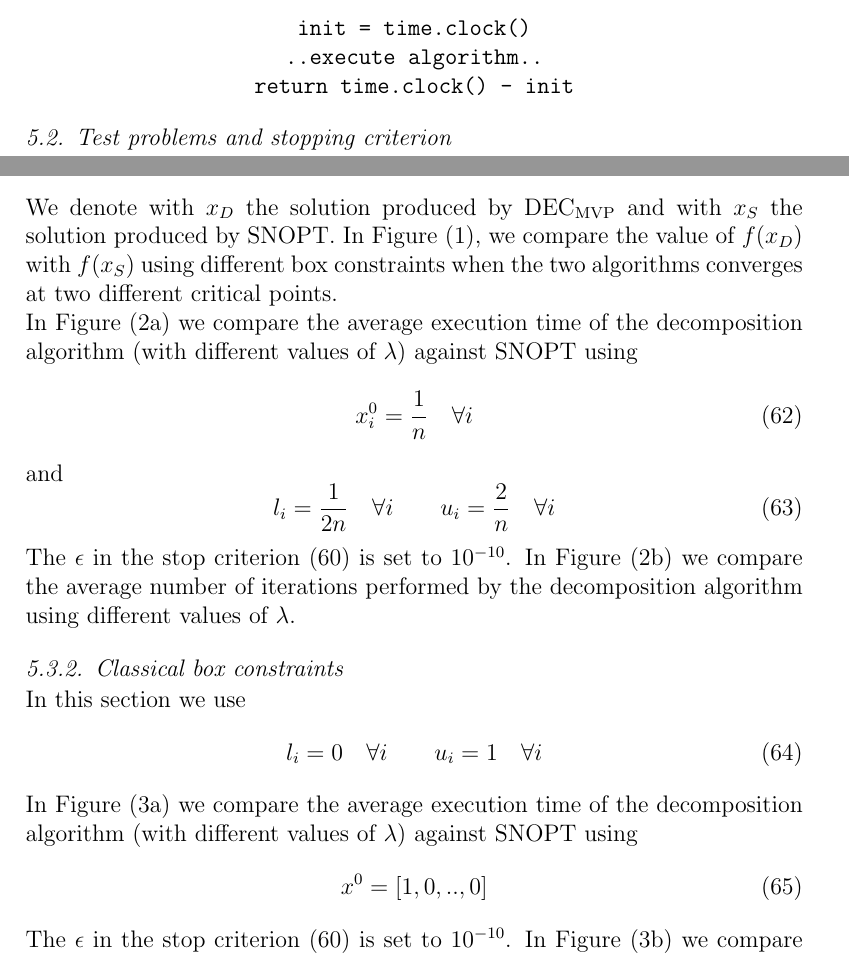
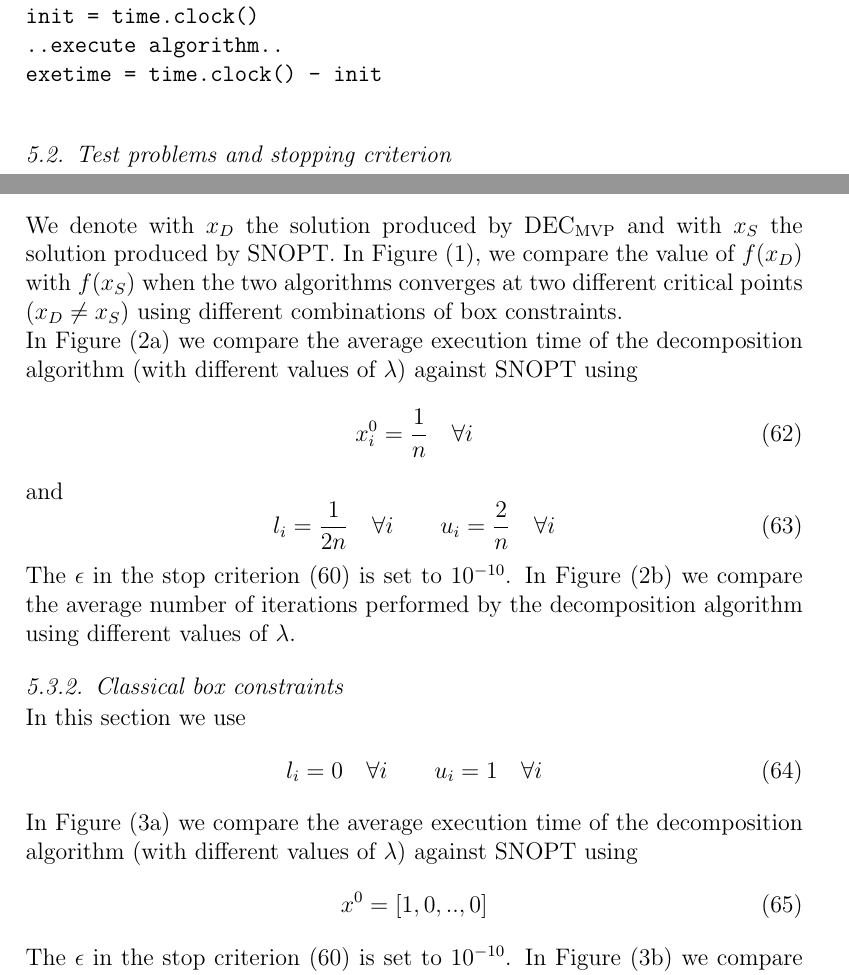
Before and after one commit to damaz77/RiskParity-Paper, a LaTeX paper (article_template.tex, which reads experiments.tex): two parts of pages 14 and 15 of 20, joined at a grey line, cut so that both start at the same text. Compiled offline with pdfLaTeX.

Commit message:
altri cambiamenti

```diff
--- a/experiments.tex
+++ b/experiments.tex
@@ -2,14 +2,10 @@
 \subsection{Implementation details}
 In this section we compare the decomposition algorithm (both with QLS and ELS) against SNOPT \cite{snopt}.
 The decomposition algorithm is written in \textit{Python 2.7} while we use the official Python interface for SNOPT. We also use \texttt{numpy} library, linked with \texttt{blas} and \texttt{ATLAS} libraries. The PC used for the experiments is equipped with and Intel i7 3630QM processor, 8GB of RAM and a Linux based distribution.\\
-We use \texttt{time.clock()} to determine the execution time of an algorithm, in this way:
-\begin{center}
-\texttt{init = time.clock()}
-
-\texttt{..execute algorithm..}
-
-\texttt{return time.clock() - init}
-\end{center}
+We use \texttt{time.clock()} to determine the execution time of an algorithm, in this way:\\
+\texttt{init = time.clock()}\\
+\texttt{..execute algorithm..}\\
+\texttt{exetime = time.clock() - init}\\
 
 \subsection{Test problems and stopping criterion}
 In all the following experiments we used the NASDAQ-2196 dataset\footnotemark[1]; from the covariance matrix contained in the dataset, we compute the correlation matrix and we use that instead of the covariance one for numerical reasons.
@@ -29,5 +25,5 @@ x_i^0 = \frac{1}{n} \quad \forall i \in \{1, .., n \}
 \end{equation}
-We denote with $x_{D}$ the solution produced by DEC$_{\text{MVP}}$ and with $x_{S}$ the solution produced by SNOPT. In Figure (\ref{fig:box}), we compare the value of $f(x_{D})$ with $f(x_{S})$ using different box constraints when the two algorithms converges at two different critical points.
+We denote with $x_{D}$ the solution produced by DEC$_{\text{MVP}}$ and with $x_{S}$ the solution produced by SNOPT. In Figure (\ref{fig:box}), we compare the value of $f(x_{D})$ with $f(x_{S})$ when the two algorithms converges at two different critical points ($x_D \neq x_S$) using different combinations of box constraints.
 
 \begin{figure}
 \makebox[\textwidth][c]{
@@ -393,7 +389,7 @@ l_i = 0 \quad \forall i \qquad u_i = 1  \quad \forall i
 \end{equation}
 In Figure (\ref{subfig-1:time2}) we compare the average execution time of the decomposition algorithm (with different values of $\lambda$) against SNOPT using
 \begin{equation}
-x^0 = [1, 0, .., 0]
+x^0 = \left[1, 0, .., 0 \right]
 \end{equation}
 The $\epsilon$ in the stop criterion (\ref{eq:stop}) is set to $10^{-10}$. In Figure (\ref{subfig-2:iterations2}) we compare the average number of iterations performed by the decomposition algorithm using different values of $\lambda$.
 \begin{figure}
```
Also changed, not shown: experiments.tex (6 more changed lines).
